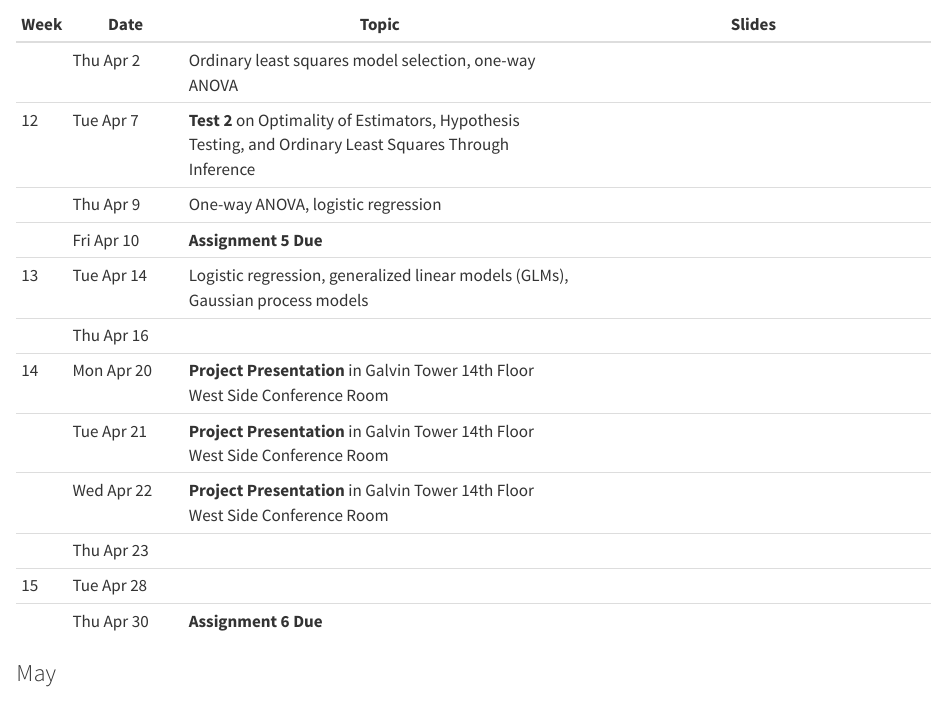
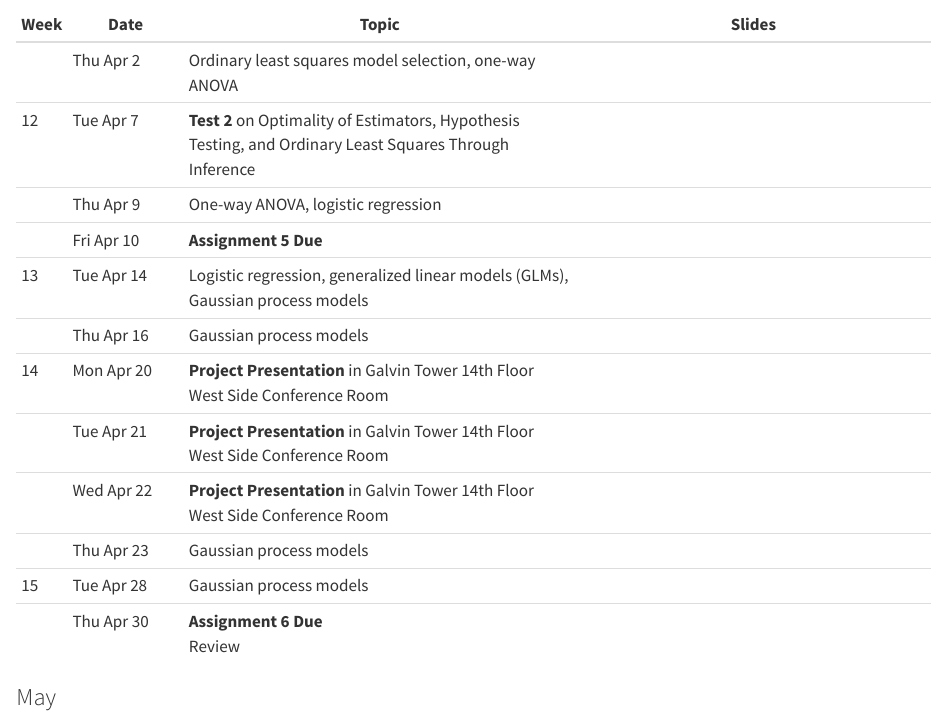
Before and after one commit to fjhickernell/MATH563Spring2026, a Quarto document (pages/schedule.qmd): the page in a window 1100 px wide, from 1590 px down. Rendered offline with R 4.5, knitr and Pandoc in place of Quarto, with nearby package versions.

Commit message:
update schedule
Co-authored-by: Copilot <copilot@github.com>

```diff
--- a/pages/schedule.qmd
+++ b/pages/schedule.qmd
@@ -53,13 +53,13 @@ Classes are normally held in RE 102 at 10 AM on Tuesdays and Thursdays
 |  | Thu Apr 9 | One-way ANOVA, logistic regression | |
 | | Fri Apr 10 | **Assignment 5 Due** | |
 | 13 | Tue Apr 14 | Logistic regression, generalized linear models (GLMs), Gaussian process models | |
-|  | Thu Apr 16 | | |
+|  | Thu Apr 16 | Gaussian process models | |
 | 14| Mon Apr 20 | **Project Presentation** in Galvin Tower 14th Floor West Side Conference Room | |
 | | Tue Apr 21 | **Project Presentation** in Galvin Tower 14th Floor West Side Conference Room | |
 | | Wed Apr 22 | **Project Presentation** in Galvin Tower 14th Floor West Side Conference Room | |
-| | Thu Apr 23 | | |
-| 15 | Tue Apr 28 | | |
-| | Thu Apr 30 | **Assignment 6 Due**  | |
+| | Thu Apr 23 | Gaussian process models | |
+| 15 | Tue Apr 28 | Gaussian process models | |
+| | Thu Apr 30 | **Assignment 6 Due** <br>Review | |
 ### May
 
 | Week | Date   | Topic                    | Slides                             |
```
